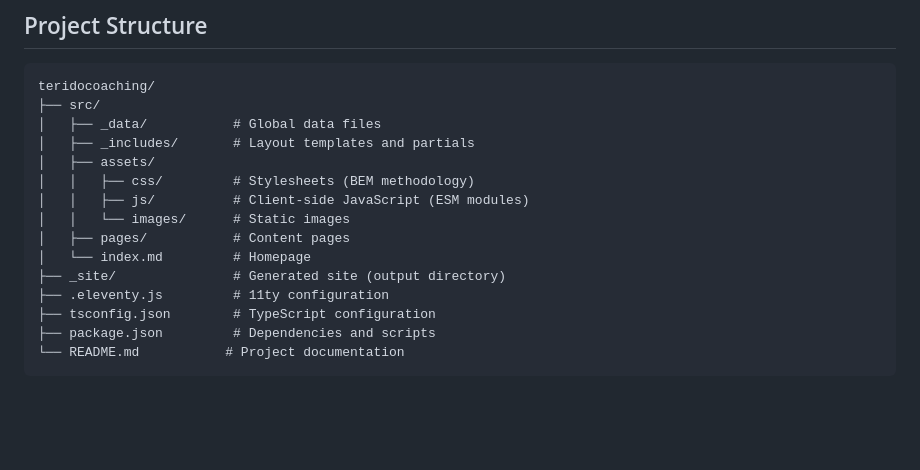
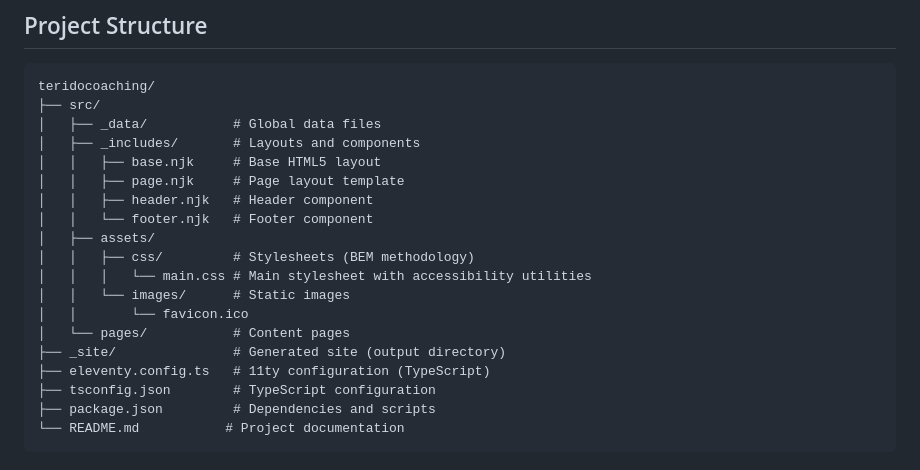
Before and after one commit to samson84/teridocoaching, a Markdown page: .github/instructions/copilot-instructions.md, the part around the change. Rendered like a GitHub page; blank space fills up the shorter version.

```diff
--- a/.github/copilot-instructions.md
+++ b/.github/instructions/copilot-instructions.md
@@ -23,15 +23,19 @@ This is a Node.js TypeScript project using 11ty (Eleventy) as a static site gene
 teridocoaching/
 ├── src/
 │   ├── _data/           # Global data files
-│   ├── _includes/       # Layout templates and partials
+│   ├── _includes/       # Layouts and components
+│   │   ├── base.njk     # Base HTML5 layout
+│   │   ├── page.njk     # Page layout template
+│   │   ├── header.njk   # Header component
+│   │   └── footer.njk   # Footer component
 │   ├── assets/
 │   │   ├── css/         # Stylesheets (BEM methodology)
-│   │   ├── js/          # Client-side JavaScript (ESM modules)
+│   │   │   └── main.css # Main stylesheet with accessibility utilities
 │   │   └── images/      # Static images
-│   ├── pages/           # Content pages
-│   └── index.md         # Homepage
+│   │       └── favicon.ico
+│   └── pages/           # Content pages
 ├── _site/               # Generated site (output directory)
-├── .eleventy.js         # 11ty configuration
+├── eleventy.config.ts   # 11ty configuration (TypeScript)
 ├── tsconfig.json        # TypeScript configuration
 ├── package.json         # Dependencies and scripts
 └── README.md           # Project documentation
```
